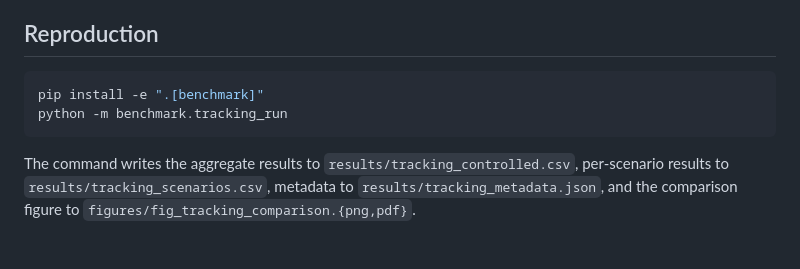
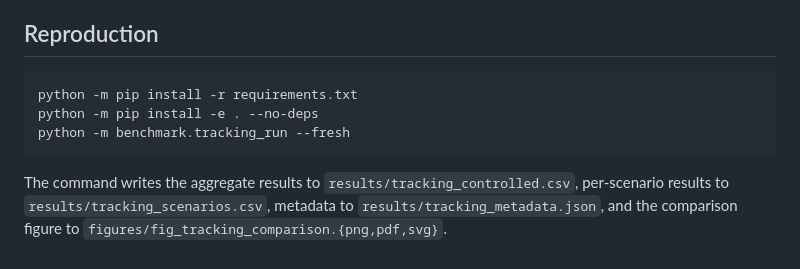
Before and after one commit to yanaosinchuk/motiongate, a Markdown page: docs/TRACKING_BENCHMARK.md, the part around the change. GitHub-like rendering.

Commit message:
Sync tracking benchmark documentation with reproducibility workflow

````diff
--- a/docs/TRACKING_BENCHMARK.md
+++ b/docs/TRACKING_BENCHMARK.md
@@ -98,12 +98,13 @@ real-world tracking benchmark.
 ## Reproduction
 
 ```bash
-pip install -e ".[benchmark]"
-python -m benchmark.tracking_run
+python -m pip install -r requirements.txt
+python -m pip install -e . --no-deps
+python -m benchmark.tracking_run --fresh
 ```
 
 The command writes the aggregate results to
 `results/tracking_controlled.csv`, per-scenario results to
 `results/tracking_scenarios.csv`, metadata to
 `results/tracking_metadata.json`, and the comparison figure to
-`figures/fig_tracking_comparison.{png,pdf}`.
+`figures/fig_tracking_comparison.{png,pdf,svg}`.
````
